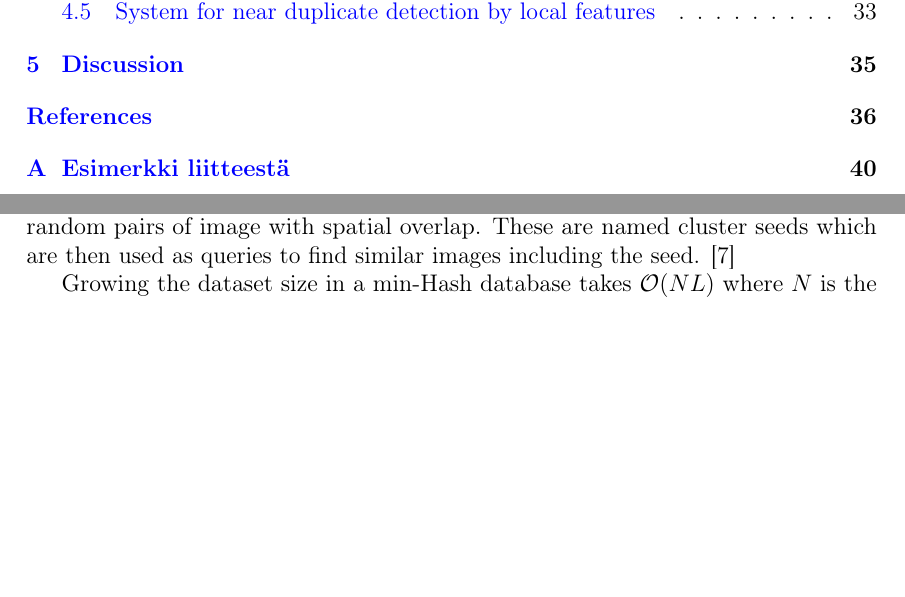
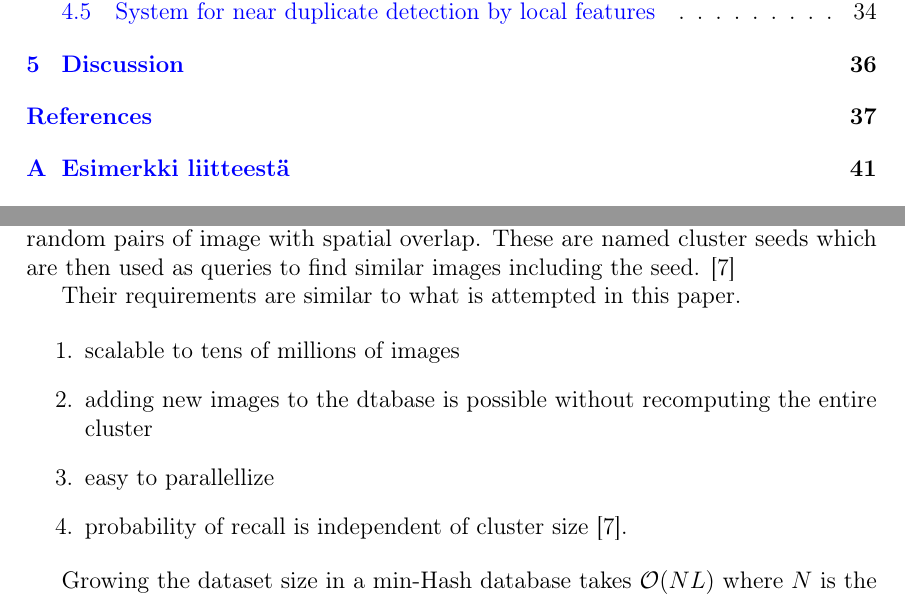
Before and after one commit to sulmanen/hash-thesis, a LaTeX thesis (hash.tex): two parts of pages 7 and 28 of 50 before the commit and two parts of pages 7 and 28 of 51 after it, joined at a grey line, cut so that both start at the same text, the shorter picture padded with empty space. Compiled offline with pdfLaTeX; a LaTeX package or settings file that is missing is left out.

Commit message:
design goals for min hash large scale  duplicate retrieval

```diff
--- a/hash.tex
+++ b/hash.tex
@@ -1035,6 +1035,15 @@ P(\mathcal{A}_1 \sim^h \mathcal{A}_2) = \sum_{i=h}^k \binom{k}{i} p^{in}(1-p^n)^
 
 Querying large sets of images is considered in \cite{Chum2010} where min-Hash is used for fast detection of duplicate images. This is done by using min-Hash for detection of random pairs of image with spatial overlap. These are named cluster seeds which are then used as queries to find similar images including the seed. \cite{Chum2010}
 
+Their requirements are similar to what is attempted in this paper.
+
+\begin{enumerate}
+\item scalable to tens of millions of images
+\item adding new images to the dtabase is possible without recomputing the entire cluster
+\item easy to parallellize
+\item probability of recall is independent of cluster size \cite{Chum2010}.
+\end{enumerate}
+
 Growing the dataset size in a min-Hash database takes $\mathcal{O}(NL)$ where $N$ is the dataset size and $L$ to be the number of hash functions \cite{Chum2010}.
 
 In \cite{Lee2010} a high $FP$-rate is a serious problem for large dataset. Another problem for direct image retrieval is low recall \cite{Chum2010}.
```
